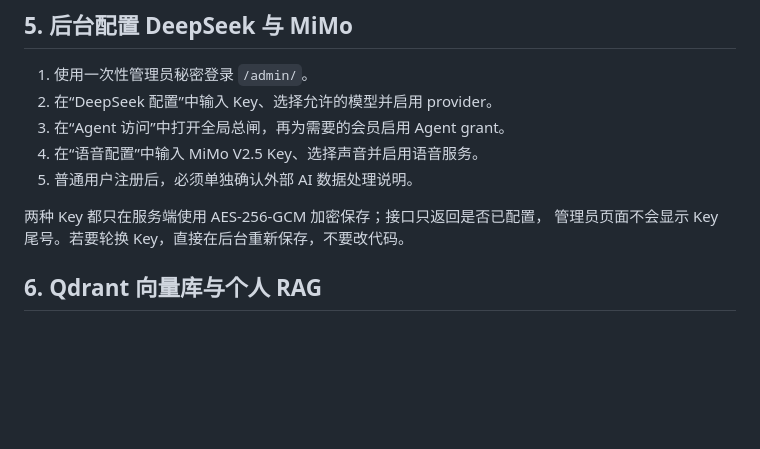
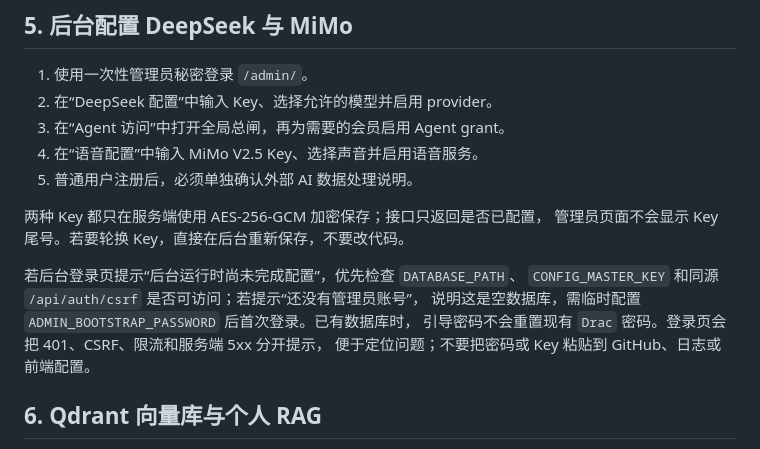
Before and after one commit to TianLongLuo/game-signal-lab, a Markdown page: docs/DEPLOY_LINUX.md, the part around the change. GitHub-like rendering; blank space fills up the shorter version.

Commit message:
docs: add admin runtime troubleshooting

```diff
--- a/docs/DEPLOY_LINUX.md
+++ b/docs/DEPLOY_LINUX.md
@@ -131,6 +131,12 @@ server {
 两种 Key 都只在服务端使用 AES-256-GCM 加密保存；接口只返回是否已配置，
 管理员页面不会显示 Key 尾号。若要轮换 Key，直接在后台重新保存，不要改代码。
 
+若后台登录页提示“后台运行时尚未完成配置”，优先检查 `DATABASE_PATH`、
+`CONFIG_MASTER_KEY` 和同源 `/api/auth/csrf` 是否可访问；若提示“还没有管理员账号”，
+说明这是空数据库，需临时配置 `ADMIN_BOOTSTRAP_PASSWORD` 后首次登录。已有数据库时，
+引导密码不会重置现有 `Drac` 密码。登录页会把 401、CSRF、限流和服务端 5xx 分开提示，
+便于定位问题；不要把密码或 Key 粘贴到 GitHub、日志或前端配置。
+
 ## 6. Qdrant 向量库与个人 RAG
 
 Linux/Node 生产路径使用 Qdrant，不把个人文档的向量塞进 SQLite。下面是一个
```
